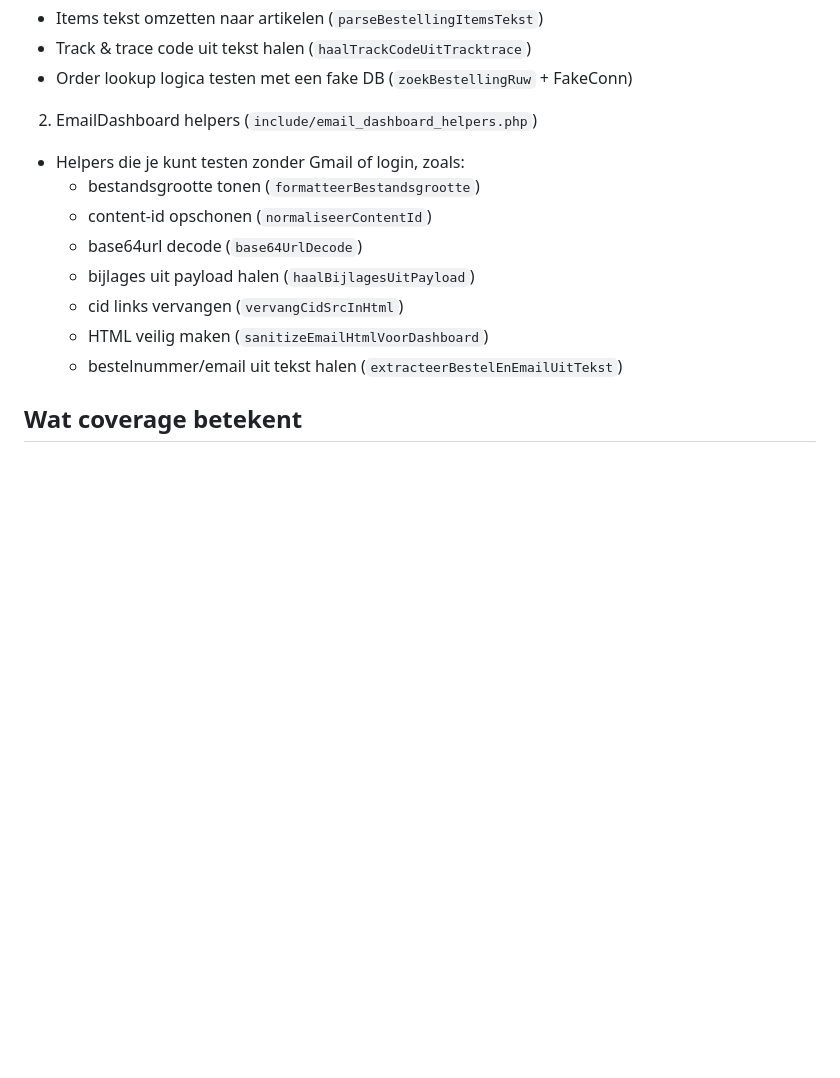
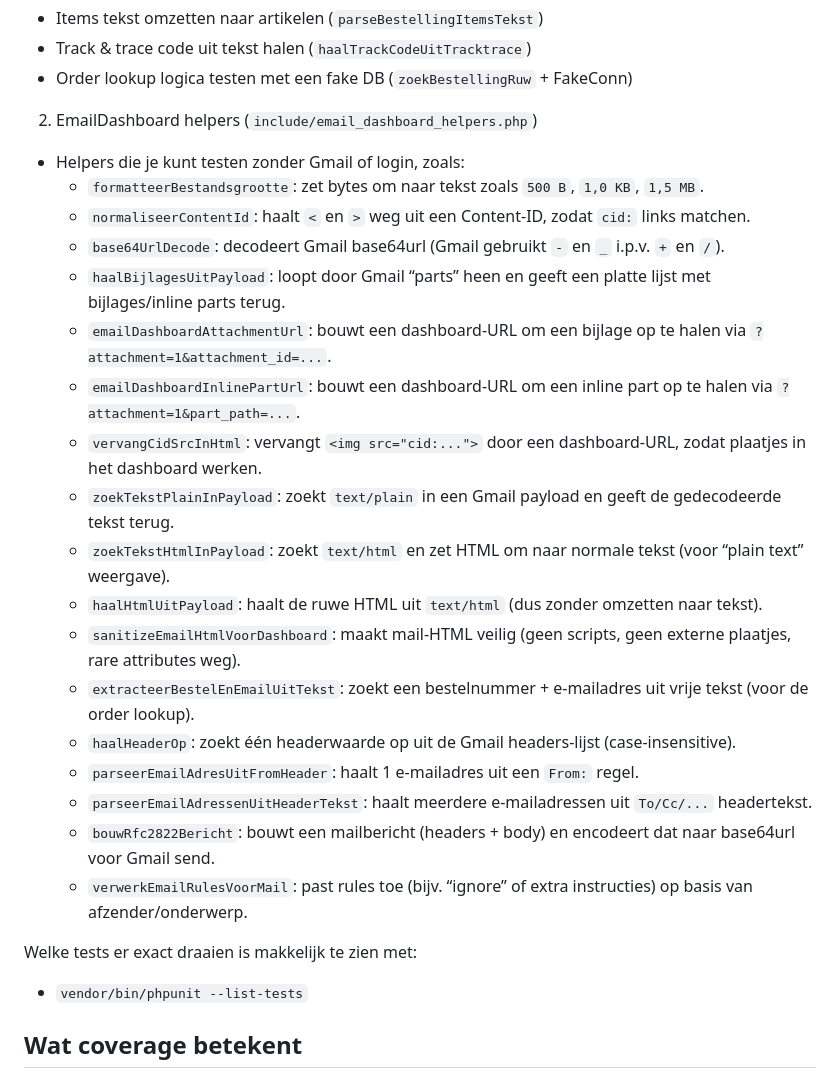
Before and after one commit to DikkiX/MarioTeam, a Markdown page: Uitleg tests en deploy checks.md, the part around the change. Rendered like a GitHub page; blank space fills up the shorter version.

Commit message:
Clarify helper explanations in test/deploy docs

```diff
--- a/Uitleg tests en deploy checks.md
+++ b/Uitleg tests en deploy checks.md
@@ -49,13 +49,26 @@ Test bestand: [tests/BestellingLookupTest.php](tests/BestellingLookupTest.php)
 
 2) EmailDashboard helpers (`include/email_dashboard_helpers.php`)
 - Helpers die je kunt testen zonder Gmail of login, zoals:
-  - bestandsgrootte tonen (`formatteerBestandsgrootte`)
-  - content-id opschonen (`normaliseerContentId`)
-  - base64url decode (`base64UrlDecode`)
-  - bijlages uit payload halen (`haalBijlagesUitPayload`)
-  - cid links vervangen (`vervangCidSrcInHtml`)
-  - HTML veilig maken (`sanitizeEmailHtmlVoorDashboard`)
-  - bestelnummer/email uit tekst halen (`extracteerBestelEnEmailUitTekst`)
+  - `formatteerBestandsgrootte`: zet bytes om naar tekst zoals `500 B`, `1,0 KB`, `1,5 MB`.
+  - `normaliseerContentId`: haalt `<` en `>` weg uit een Content-ID, zodat `cid:` links matchen.
+  - `base64UrlDecode`: decodeert Gmail base64url (Gmail gebruikt `-` en `_` i.p.v. `+` en `/`).
+  - `haalBijlagesUitPayload`: loopt door Gmail “parts” heen en geeft een platte lijst met bijlages/inline parts terug.
+  - `emailDashboardAttachmentUrl`: bouwt een dashboard-URL om een bijlage op te halen via `?attachment=1&attachment_id=...`.
+  - `emailDashboardInlinePartUrl`: bouwt een dashboard-URL om een inline part op te halen via `?attachment=1&part_path=...`.
+  - `vervangCidSrcInHtml`: vervangt `<img src="cid:...">` door een dashboard-URL, zodat plaatjes in het dashboard werken.
+  - `zoekTekstPlainInPayload`: zoekt `text/plain` in een Gmail payload en geeft de gedecodeerde tekst terug.
+  - `zoekTekstHtmlInPayload`: zoekt `text/html` en zet HTML om naar normale tekst (voor “plain text” weergave).
+  - `haalHtmlUitPayload`: haalt de ruwe HTML uit `text/html` (dus zonder omzetten naar tekst).
+  - `sanitizeEmailHtmlVoorDashboard`: maakt mail-HTML veilig (geen scripts, geen externe plaatjes, rare attributes weg).
+  - `extracteerBestelEnEmailUitTekst`: zoekt een bestelnummer + e-mailadres uit vrije tekst (voor de order lookup).
+  - `haalHeaderOp`: zoekt één headerwaarde op uit de Gmail headers-lijst (case-insensitive).
+  - `parseerEmailAdresUitFromHeader`: haalt 1 e-mailadres uit een `From:` regel.
+  - `parseerEmailAdressenUitHeaderTekst`: haalt meerdere e-mailadressen uit `To/Cc/...` headertekst.
+  - `bouwRfc2822Bericht`: bouwt een mailbericht (headers + body) en encodeert dat naar base64url voor Gmail send.
+  - `verwerkEmailRulesVoorMail`: past rules toe (bijv. “ignore” of extra instructies) op basis van afzender/onderwerp.
+
+Welke tests er exact draaien is makkelijk te zien met:
+- `vendor/bin/phpunit --list-tests`
 
 ## Wat coverage betekent
 
```
Also changed, not shown: Uitleg overzicht codebase.md (+1 -0 lines).
